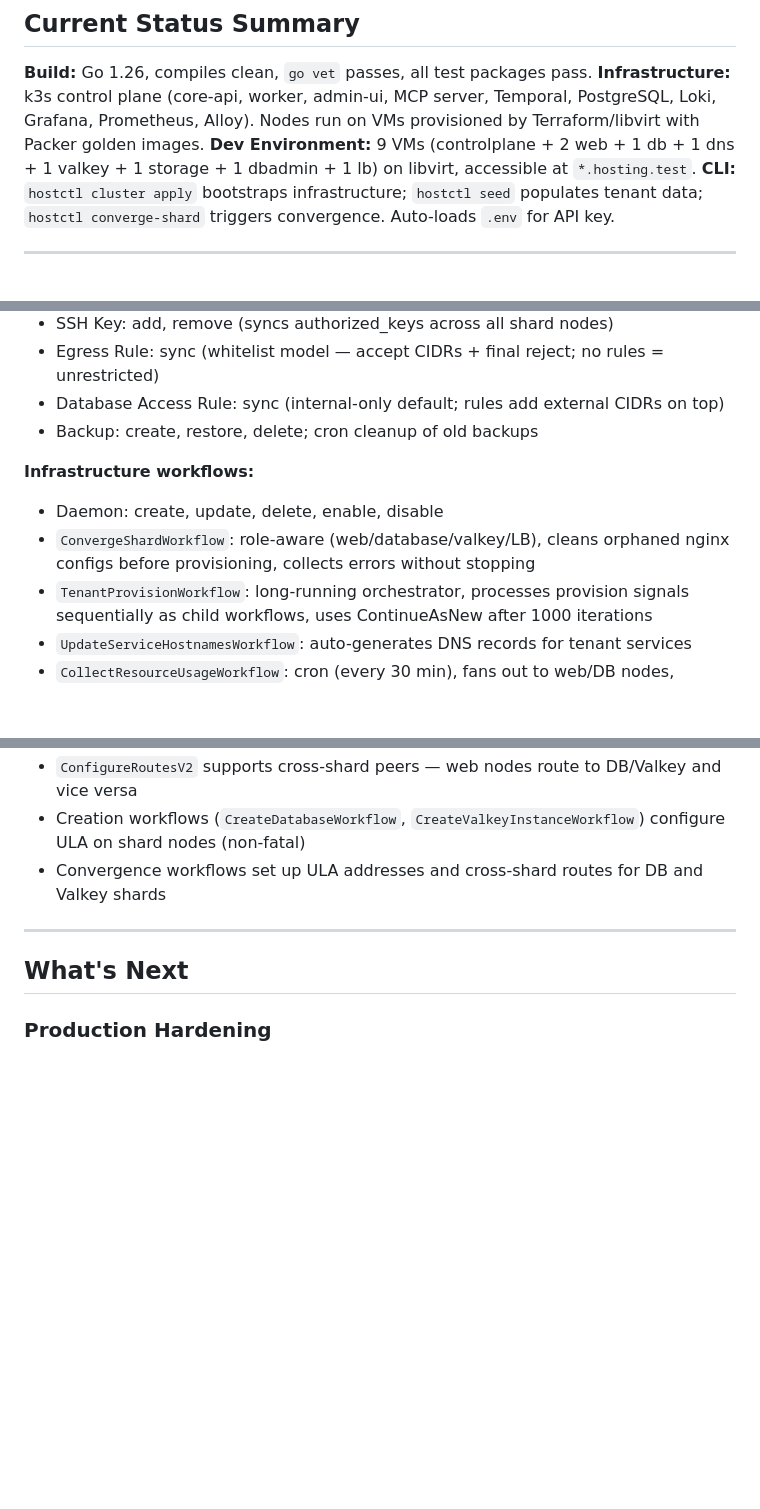
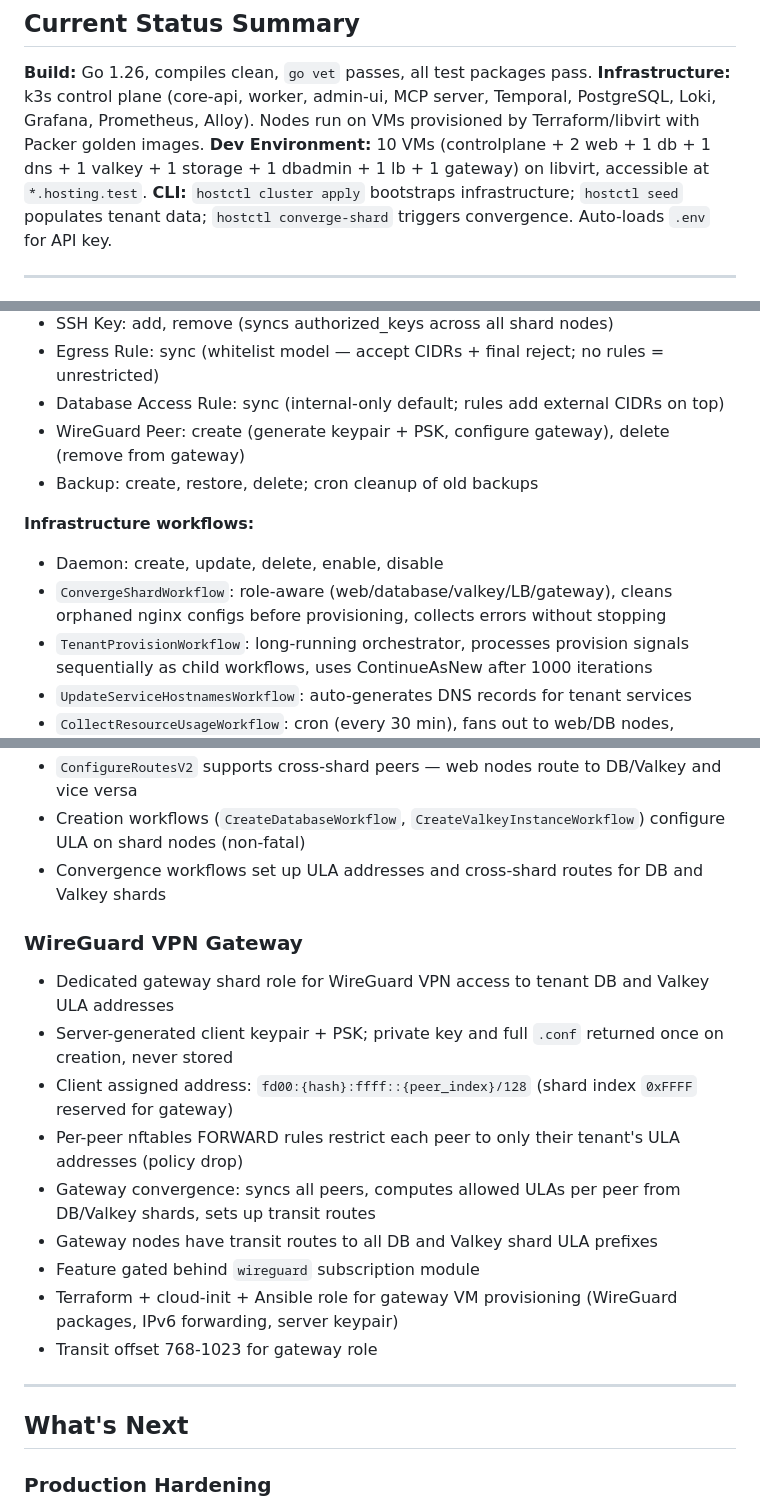
Before and after one commit to cycle-start/hosting, a Markdown page: STATUS.md, 3 parts joined by grey strips. Drawn GitHub-style; blank space fills up the shorter version.

```diff
--- a/STATUS.md
+++ b/STATUS.md
@@ -4,7 +4,7 @@
 
 **Build:** Go 1.26, compiles clean, `go vet` passes, all test packages pass.
 **Infrastructure:** k3s control plane (core-api, worker, admin-ui, MCP server, Temporal, PostgreSQL, Loki, Grafana, Prometheus, Alloy). Nodes run on VMs provisioned by Terraform/libvirt with Packer golden images.
-**Dev Environment:** 9 VMs (controlplane + 2 web + 1 db + 1 dns + 1 valkey + 1 storage + 1 dbadmin + 1 lb) on libvirt, accessible at `*.hosting.test`.
+**Dev Environment:** 10 VMs (controlplane + 2 web + 1 db + 1 dns + 1 valkey + 1 storage + 1 dbadmin + 1 lb + 1 gateway) on libvirt, accessible at `*.hosting.test`.
 **CLI:** `hostctl cluster apply` bootstraps infrastructure; `hostctl seed` populates tenant data; `hostctl converge-shard` triggers convergence. Auto-loads `.env` for API key.
 
 ---
@@ -94,11 +95,12 @@ Full CRUD REST API at `api.hosting.test/api/v1` with OpenAPI docs at `/docs`.
 - SSH Key: add, remove (syncs authorized_keys across all shard nodes)
 - Egress Rule: sync (whitelist model — accept CIDRs + final reject; no rules = unrestricted)
 - Database Access Rule: sync (internal-only default; rules add external CIDRs on top)
+- WireGuard Peer: create (generate keypair + PSK, configure gateway), delete (remove from gateway)
 - Backup: create, restore, delete; cron cleanup of old backups
 
 **Infrastructure workflows:**
 - Daemon: create, update, delete, enable, disable
-- `ConvergeShardWorkflow`: role-aware (web/database/valkey/LB), cleans orphaned nginx configs before provisioning, collects errors without stopping
+- `ConvergeShardWorkflow`: role-aware (web/database/valkey/LB/gateway), cleans orphaned nginx configs before provisioning, collects errors without stopping
 - `TenantProvisionWorkflow`: long-running orchestrator, processes provision signals sequentially as child workflows, uses ContinueAsNew after 1000 iterations
 - `UpdateServiceHostnamesWorkflow`: auto-generates DNS records for tenant services
 - `CollectResourceUsageWorkflow`: cron (every 30 min), fans out to web/DB nodes, collects per-resource disk usage, upserts to `resource_usage` table
@@ -340,6 +343,18 @@ Names are `{prefix}{10-char-random}`, globally unique, auto-generated on creatio
 - Creation workflows (`CreateDatabaseWorkflow`, `CreateValkeyInstanceWorkflow`) configure ULA on shard nodes (non-fatal)
 - Convergence workflows set up ULA addresses and cross-shard routes for DB and Valkey shards
 
+### WireGuard VPN Gateway
+
+- Dedicated gateway shard role for WireGuard VPN access to tenant DB and Valkey ULA addresses
+- Server-generated client keypair + PSK; private key and full `.conf` returned once on creation, never stored
+- Client assigned address: `fd00:{hash}:ffff::{peer_index}/128` (shard index `0xFFFF` reserved for gateway)
+- Per-peer nftables FORWARD rules restrict each peer to only their tenant's ULA addresses (policy drop)
+- Gateway convergence: syncs all peers, computes allowed ULAs per peer from DB/Valkey shards, sets up transit routes
+- Gateway nodes have transit routes to all DB and Valkey shard ULA prefixes
+- Feature gated behind `wireguard` subscription module
+- Terraform + cloud-init + Ansible role for gateway VM provisioning (WireGuard packages, IPv6 forwarding, server keypair)
+- Transit offset 768-1023 for gateway role
+
 ---
 
 ## What's Next
```
Also changed, not shown: other parts of STATUS.md (+3 -1 lines), docs/local-networking.md (+2 -1 lines), docs/network-access-control.md (+79 -0 lines).
